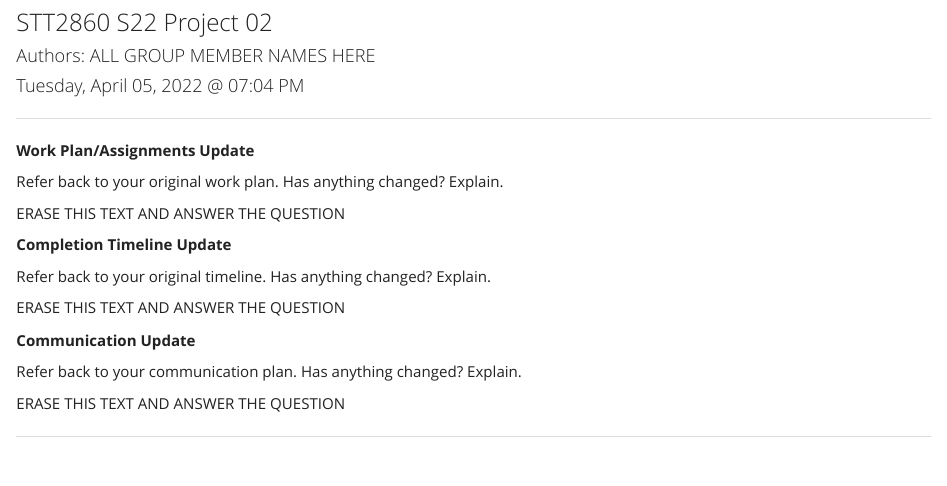
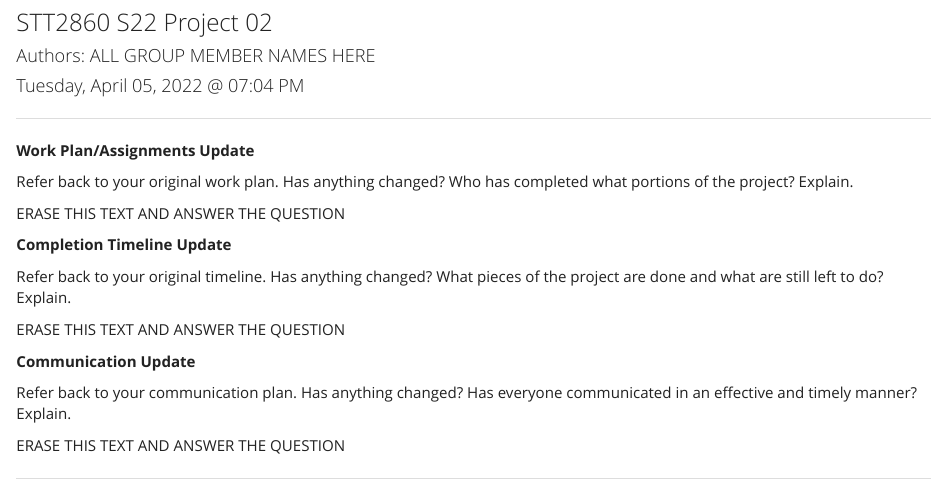
Before and after one commit to scampbell04/STT2860S22project2, an R Markdown document (markdown/PR02_WorkUpdate.Rmd): the page in a window 1100 px wide, from 70 px down. Rendered offline with R 4.5, knitr and Pandoc, with nearby package versions.

Commit message:
Update PR02_WorkUpdate.Rmd questions

```diff
--- a/markdown/PR02_WorkUpdate.Rmd
+++ b/markdown/PR02_WorkUpdate.Rmd
@@ -12,19 +12,19 @@ output:
 
 **Work Plan/Assignments Update**
 
-Refer back to your original work plan. Has anything changed? Explain.
+Refer back to your original work plan. Has anything changed? Who has completed what portions of the project? Explain.
 
 ERASE THIS TEXT AND ANSWER THE QUESTION
 
 **Completion Timeline Update**
 
-Refer back to your original timeline. Has anything changed? Explain.
+Refer back to your original timeline. Has anything changed? What pieces of the project are done and what are still left to do? Explain.
 
 ERASE THIS TEXT AND ANSWER THE QUESTION
 
 **Communication Update**
 
-Refer back to your communication plan. Has anything changed? Explain.
+Refer back to your communication plan. Has anything changed? Has everyone communicated in an effective and timely manner? Explain.
 
 ERASE THIS TEXT AND ANSWER THE QUESTION
 
```
